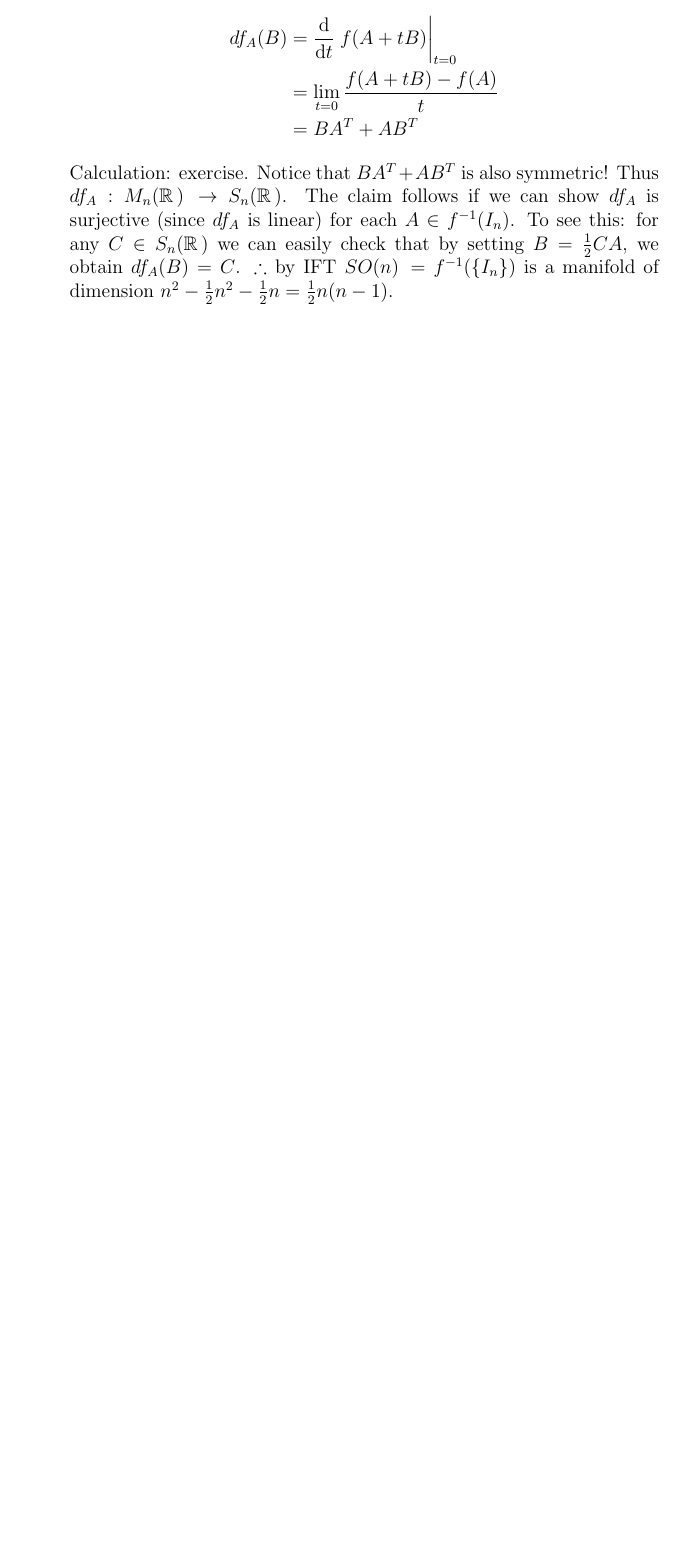
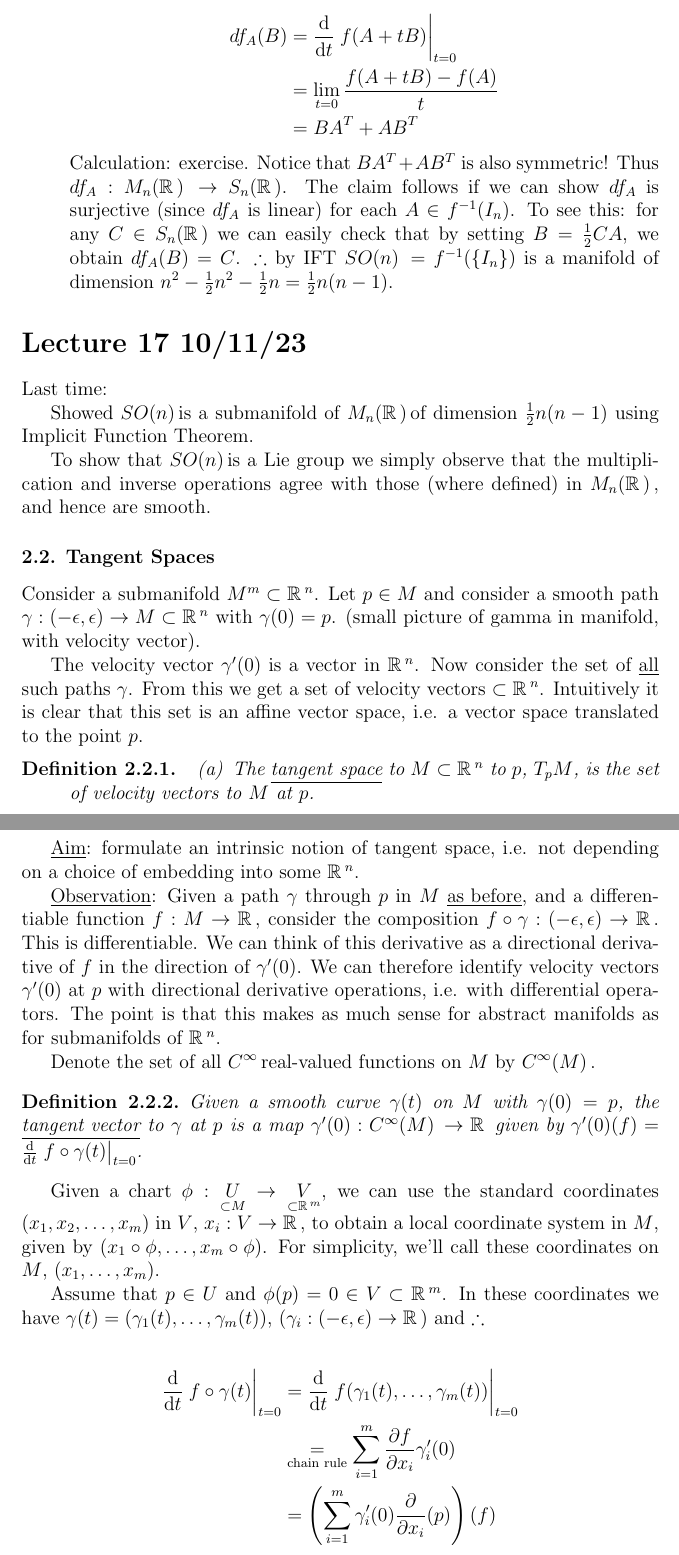
Before and after one commit to shinuito/mt543_notes, a LaTeX paper (mt543.tex): part of page 35 of 35 before the commit and two parts of pages 35 and 36 of 37 after it, the two joined at a grey line, cut so that both start at the same text, the shorter picture padded with empty space. Compiled offline with pdfLaTeX.

Commit message:
Lecture 17
added

```diff
--- a/mt543.tex
+++ b/mt543.tex
@@ -27,6 +27,10 @@
 \newcommand{\nn}{\ensuremath{n \times n\,}}
 
 \newcommand{\cinf}{\ensuremath{C^{\infty}\,}}
+\newcommand{\cinfm}{\ensuremath{C^{\infty}(M)\,}}
+\newcommand{\cinfn}[1]{\ensuremath{C^{\infty}(#1)\,}}
+\newcommand{\tpm}{\ensuremath{T_p M}}
+\newcommand{\tqn}[2]{\ensuremath{T_{#1} {#2}}}
 
 \newcommand{\mnr}{\ensuremath{M_n(\rR)\,}}
 \newcommand{\mnc}{\ensuremath{M_n(\cC)\,}}
@@ -1528,3 +1532,41 @@ Calculation: exercise. Notice that $BA^T+AB^T$ is also symmetric! Thus $df_A:\mn
 
 \end{itemize}
 
+\section{Lecture 17 10/11/23}
+Last time:
+
+Showed \gson is a submanifold of \mnr of dimension $\frac{1}{2}n(n-1)$ using Implicit Function Theorem.
+
+To show that \gson is a Lie group we simply observe that the multiplication and inverse operations agree with those (where defined) in \mnr, and hence are smooth.
+
+\subsubsection{Tangent Spaces}
+
+Consider a submanifold $M^m\subset \rR^n$. Let $p\in M$ and consider a smooth path $\gamma:(-\epsilon,\epsilon)\to M\subset\rR^n$ with $\gamma(0)=p$. (small picture of gamma in manifold, with velocity vector).
+
+The velocity vector $\gamma'(0)$ is  a vector in $\rR^n$. Now consider the set of \ul{all} such paths $\gamma$. From this we get a set of velocity vectors $\subset \rR^n$. Intuitively it is clear that this set is an affine vector space, i.e. a vector space translated to the point $p$.
+
+\begin{defn}
+\begin{itemize}
+\item[(a)] The \ul{tangent space} to $M\subset\rR^n$ to $p$, \tpm , is the set of velocity vectors to $M$ at $p$.
+\end{itemize}
+\end{defn}
+
+\ul{Aim}: formulate an intrinsic notion of tangent space, i.e. not depending on a choice of embedding into some $\rR^n$.
+
+\ul{Observation}: Given a path $\gamma$ through $p$ in $M$ \ul{as before}, and a differentiable function $f:M\to \rR$, consider the composition $f\circ \gamma:(-\epsilon,\epsilon)\to \rR$. This is differentiable. We can think of this derivative as a directional derivative of $f$ in the direction of $\gamma'(0)$. We can therefore identify velocity vectors $\gamma'(0)$ at $p$ with directional derivative operations, i.e. with differential operators. The point is that this makes as much sense for abstract manifolds as for submanifolds of $\rR^n$.
+
+Denote the set of all \cinf real-valued functions on $M$ by  \cinfm.
+
+\begin{defn}
+Given a smooth curve $\gamma(t)$ on $M$ with $\gamma(0)=p$, the \ul{tangent vector} to $\gamma$ at $p$ is a map $\gamma'(0):\cinfm \to \rR$ given by $\gamma'(0)(f)=\dv{t}\eval{f\circ \gamma(t)}_{t=0}$.
+\end{defn}
+
+Given a chart $\phi:\underset{\subset M}{U}\to \underset{\subset \rR^m}{V}$, we can use the standard coordinates $(x_1,x_2,\ldots, x_m)$ in $V$, $x_i :V\to \rR$, to obtain a local coordinate system in $M$, given by $(x_1\circ \phi, \ldots, x_m\circ \phi)$. For simplicity, we'll call these coordinates on $M$, $(x_1,\ldots, x_m)$.
+
+Assume that $p\in U$ and $\phi(p)=0\in V\subset \rR^m$. In these coordinates we have $\gamma(t)=(\gamma_1(t),\ldots,\gamma_m(t))$, ($\gamma_i :(-\epsilon,\epsilon)\to \rR$) and $\therefore$
+
+\begin{align*}
+\dv{t}\eval{f\circ \gamma(t)}_{t=0}&=\dv{t}\eval{f(\gamma_1(t),\ldots,\gamma_m(t))}_{t=0}\\
+&\underset{\text{chain rule}}{=}\sum_{i=1}^{m} \pdv{f}{x_i}(p)\gamma_i'(0)\\
+&=\left(\sum_{i=1}^{m} \gamma_i'(0)\pdv{x_i}(p)\right) (f)
+\end{align*}
```
Also changed, not shown: mt543.pdf, mt543.tex (27 more changed lines).
